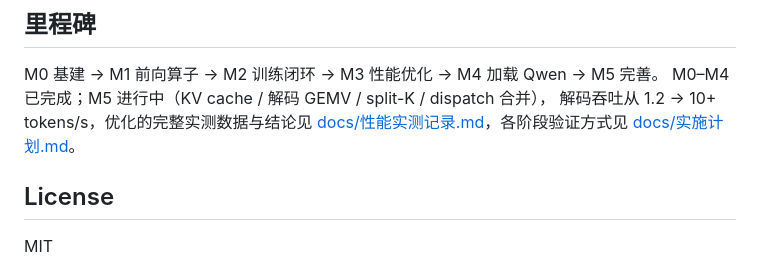
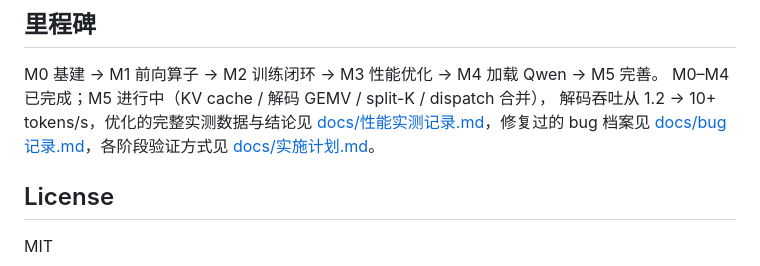
Before and after one commit to intplusplus/webllm, a Markdown page: README.md, the part around the change. Rendered like a GitHub page.

```diff
--- a/README.md
+++ b/README.md
@@ -72,7 +72,8 @@ src/
 M0 基建 → M1 前向算子 → M2 训练闭环 → M3 性能优化 → M4 加载 Qwen → M5 完善。
 M0–M4 已完成；M5 进行中（KV cache / 解码 GEMV / split-K / dispatch 合并），
 解码吞吐从 1.2 → 10+ tokens/s，优化的完整实测数据与结论见
-[docs/性能实测记录.md](docs/性能实测记录.md)，各阶段验证方式见
+[docs/性能实测记录.md](docs/性能实测记录.md)，修复过的 bug 档案见
+[docs/bug记录.md](docs/bug记录.md)，各阶段验证方式见
 [docs/实施计划.md](docs/实施计划.md)。
 
 ## License
```
Also changed, not shown: docs/bug记录.md (added, +129 -0 lines).
